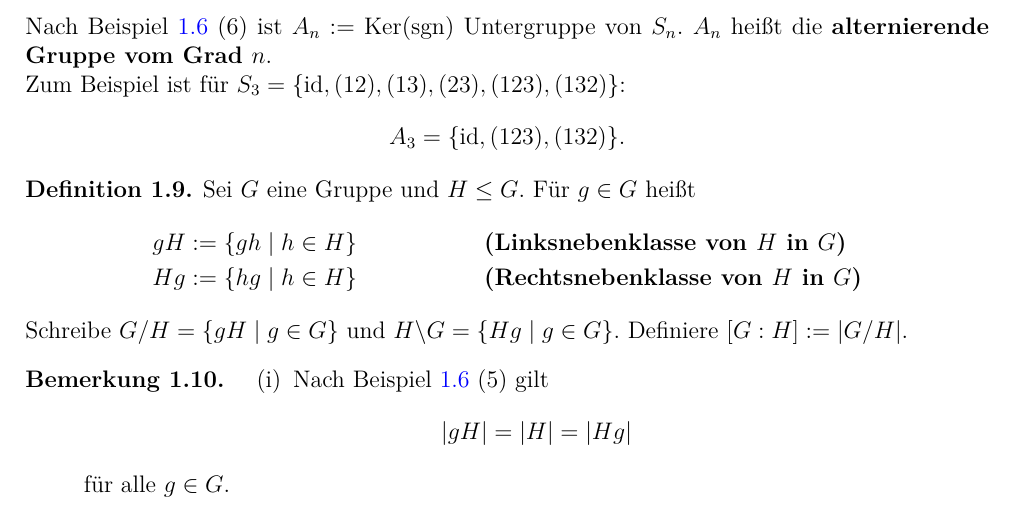
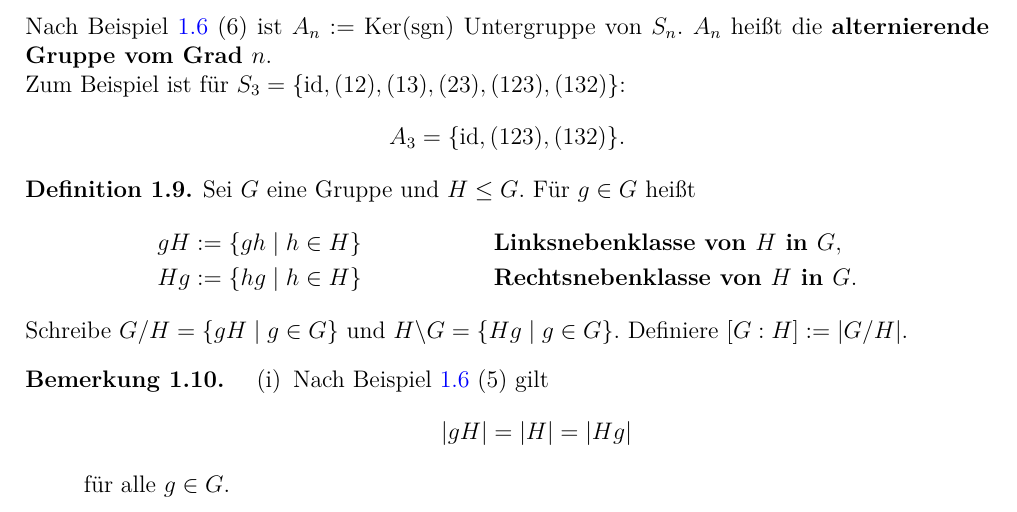
Before and after one commit to janneliebig/uni-stuttgart-mathematik-mitschriften, a LaTeX document (Algebra/algebra-main.tex, which reads Algebra/kap1.tex): part of page 7 of 60, cut so that both start at the same text. Compiled offline with pdfLaTeX.

Commit message:
korrektur def 1-9

```diff
--- a/Algebra/kap1.tex
+++ b/Algebra/kap1.tex
@@ -229,8 +229,8 @@
 \begin{definition}
 	Sei $G$ eine Gruppe und $H \leq G$. Für $g \in G$ heißt
 	\begin{align*}
-		gH &:= \{gh \mid h \in H\} &&\textbf{(Linksnebenklasse von $H$ in $G$)}\\
-		Hg &:= \{hg \mid h \in H\} &&\textbf{(Rechtsnebenklasse von $H$ in $G$)}
+		gH &:= \{gh \mid h \in H\} &&\textbf{Linksnebenklasse von $H$ in $G$},\\
+		Hg &:= \{hg \mid h \in H\} &&\textbf{Rechtsnebenklasse von $H$ in $G$}.
 	\end{align*}
 	Schreibe $G / H = \{gH \mid g \in G\}$ und $H \backslash G = \{Hg \mid g \in G\}$. Definiere $[G : H] := \left|G/H\right|$.
 \end{definition}
```
Also changed, not shown: Algebra/algebra-main.pdf.
